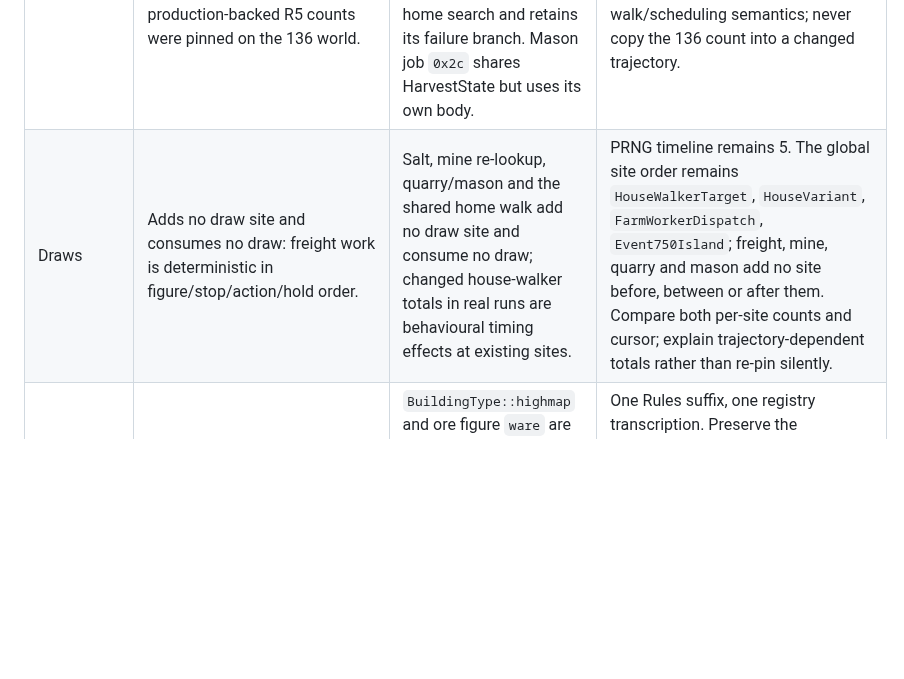
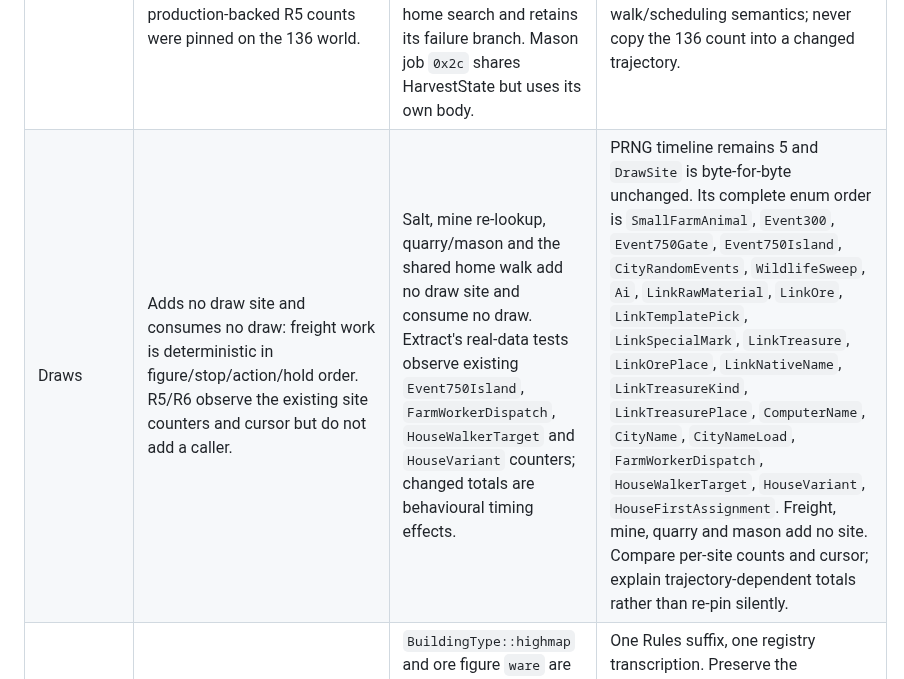
Before and after one commit to Dom-cmyk727/anno_rebuild, a Markdown page: docs/sim/gameplay-integration.md, the part around the change. Rendered like a GitHub page; blank space fills up the shorter version.

Commit message:
docs(sim): enumerate unchanged draw timeline

```diff
--- a/docs/sim/gameplay-integration.md
+++ b/docs/sim/gameplay-integration.md
@@ -206,7 +206,7 @@ These counts are an inventory, not permission to resolve a subsystem wholesale.
 | Building payload visitors | Freight identifies warehouses by type/cargo destination and never exhaustively visits `Building::Payload`; its only `std::visit` is the command-body takeover above. | Quarry is a real payload alternative even though the class table remains `Inert`; sim creation, validation, line switching, state and invariants must handle it. | Union every sim visitor. Main's app visitor is also a required caller: add a `DescribePayload(Quarry)` overload and a `payload_kind_name` Quarry arm, held by one formatter test. Do not weaken a catch-all or relabel Quarry as Inert at runtime. |
 | Goods and cargo | A route validates `goods != 0`, the registry entry and warehouse stock bounds, then delegates transfers to the existing `ShipCargo` hold/city rules. It has no good-name allowlist. | Registry data adds salt, iron ore, iron, tools and bricks and the real chains that make/use them. Existing exact holds and cargo bounds remain authoritative. | All five goods can be route actions when present in the registry; capacity, same-good top-up, empty-hold selection, stock, ownership and conservation rules remain generic. Rebuild the current cargo and hold byte fixtures under 138; retain their payload cases exactly, changing only identity/rules suffix where appropriate. |
 | Walks and scheduling | A navigating assigned ship is dispatched through `FreightRoutes::visit` in the existing figure slot and performs bounded route work; production-backed R5 counts were pinned on the 136 world. | T3-Q1 makes transport, harvest and resident walking share exact selected sub-cell endpoints; T3-Q2 replaces the resident reverse adaptation with the original-style forward home search and retains its failure branch. Mason job `0x2c` shares HarvestState but uses its own body. | Use the 137 shared walk implementation and the 136 freight dispatch branch. Re-run R5 on 138. A moved wood-cycle count is acceptable only when the ledger attributes it to the shared walk/scheduling semantics; never copy the 136 count into a changed trajectory. |
-| Draws | Adds no draw site and consumes no draw: freight work is deterministic in figure/stop/action/hold order. | Salt, mine re-lookup, quarry/mason and the shared home walk add no draw site and consume no draw; changed house-walker totals in real runs are behavioural timing effects at existing sites. | PRNG timeline remains 5. The global site order remains `HouseWalkerTarget`, `HouseVariant`, `FarmWorkerDispatch`, `Event750Island`; freight, mine, quarry and mason add no site before, between or after them. Compare both per-site counts and cursor; explain trajectory-dependent totals rather than re-pin silently. |
+| Draws | Adds no draw site and consumes no draw: freight work is deterministic in figure/stop/action/hold order. R5/R6 observe the existing site counters and cursor but do not add a caller. | Salt, mine re-lookup, quarry/mason and the shared home walk add no draw site and consume no draw. Extract's real-data tests observe existing `Event750Island`, `FarmWorkerDispatch`, `HouseWalkerTarget` and `HouseVariant` counters; changed totals are behavioural timing effects. | PRNG timeline remains 5 and `DrawSite` is byte-for-byte unchanged. Its complete enum order is `SmallFarmAnimal`, `Event300`, `Event750Gate`, `Event750Island`, `CityRandomEvents`, `WildlifeSweep`, `Ai`, `LinkRawMaterial`, `LinkOre`, `LinkTemplatePick`, `LinkSpecialMark`, `LinkTreasure`, `LinkOrePlace`, `LinkNativeName`, `LinkTreasureKind`, `LinkTreasurePlace`, `ComputerName`, `CityName`, `CityNameLoad`, `FarmWorkerDispatch`, `HouseWalkerTarget`, `HouseVariant`, `HouseFirstAssignment`. Freight, mine, quarry and mason add no site. Compare per-site counts and cursor; explain trajectory-dependent totals rather than re-pin silently. |
 | Rules and registry digests | Freight is the sole new Rules member and its three fields enter the Rules digest once through the common field list. | `BuildingType::highmap` and ore figure `ware` are tagged registry-digest additions; Quarry's runtime payload does not alter the class-table digest. No new Rules member. | One Rules suffix, one registry transcription. Preserve the conditional highmap and figure-ware bytes exactly once. State 138 changes the header even when defaults make freight inactive; digest mismatches retain their own diagnostics. |
 | Goldens and pins | Owns `freight/current136`, Route state pins and current registrations; changes every `kStateHashVersion == 13x` expectation it touched. | Owns `salt1/current135` and `iron2/current137`; 137 changes scenario `producers_moved` and `warehouses_moved` via corrected type facts and movement, plus current registrations and state pins. | Preserve each input folder as historical/refusal evidence. Generate `current138`; move only current-behaviour `sim_replay` registrations to it. Recompute shared `cargo_rules_bytes.txt`, `ship_holds.txt` and `scenario_corpus.txt` from reviewed 138 behaviour, explaining every delta. Search the whole tree for 13x pins; no current134/135/136/137 path may masquerade as current. |
 | Main since the bases | Route predates later main changes. | Extract also predates part of current main. | Main wins as the platform, including the `5e7b13c6` real-file repairs, portable CI fixes, and the five repaired `anno_app_tests`. Conflict resolution must port both features into these callers rather than restore an input's older copy. Orchestration-owned TASKS/STATUS/HISTORY/REPORTS-1 remain main's. |
```
